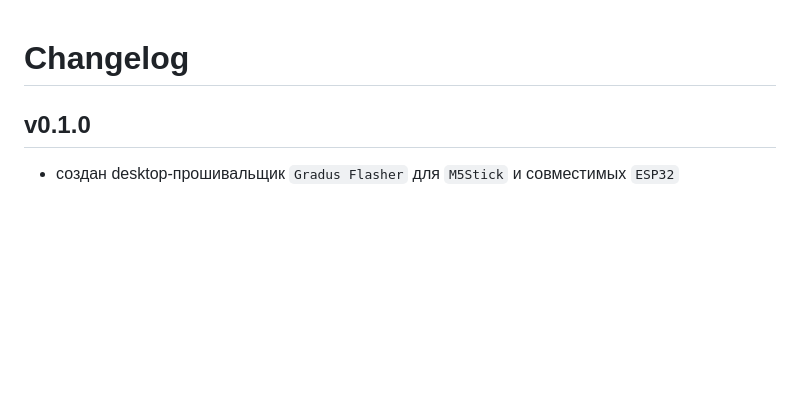
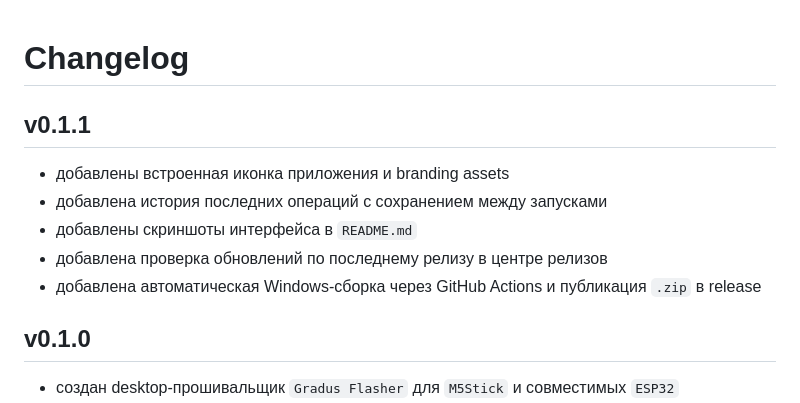
Before and after one commit to GradusXaker/m5-flasher, a Markdown page: CHANGELOG.md, the part around the change. GitHub-like rendering; blank space fills up the shorter version.

```diff
--- a/CHANGELOG.md
+++ b/CHANGELOG.md
@@ -1,4 +1,12 @@
 # Changelog
+
+## v0.1.1
+
+- добавлены встроенная иконка приложения и branding assets
+- добавлена история последних операций с сохранением между запусками
+- добавлены скриншоты интерфейса в `README.md`
+- добавлена проверка обновлений по последнему релизу в центре релизов
+- добавлена автоматическая Windows-сборка через GitHub Actions и публикация `.zip` в release
 
 ## v0.1.0
 
```
Also changed, not shown: BUILD_WINDOWS.md (+2 -0 lines), README.md (+14 -2 lines), RELEASE_NOTES_v0.1.1.md (added, +22 -0 lines), docs/screenshots/main-window.png (added), docs/screenshots/wizard-window.png (added), 7 other files.
